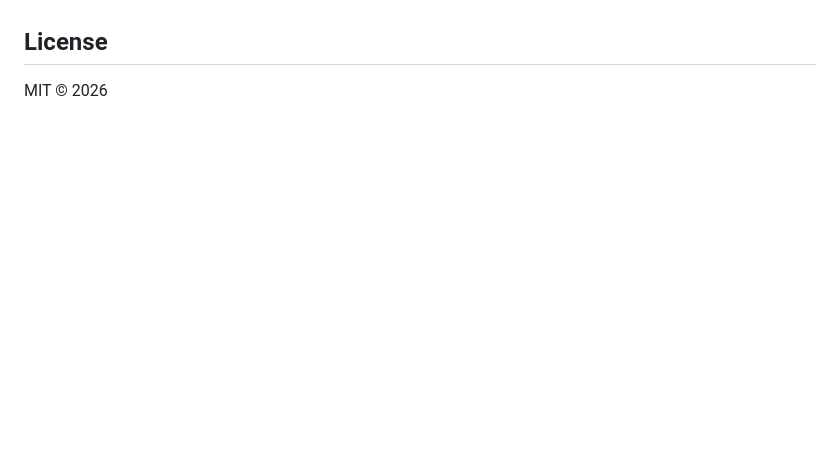
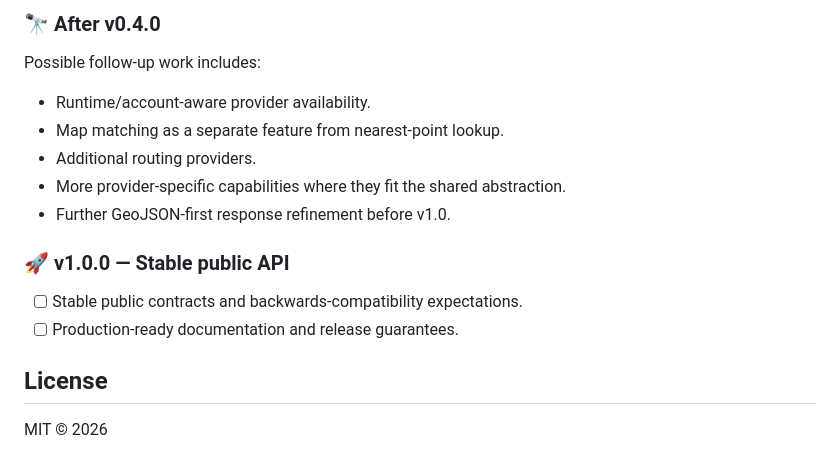
Before and after one commit to ivohamse/waybound, a Markdown page: README.MD, the part around one of its changes. Rendered like a GitHub page; blank space fills up the shorter version.

```diff
--- a/README.MD
+++ b/README.MD
@@ -97,3 +163,17 @@ main().catch(console.error);
+### 🔭 After v0.4.0
+
+Possible follow-up work includes:
+
+- Runtime/account-aware provider availability.
+- Map matching as a separate feature from nearest-point lookup.
+- Additional routing providers.
+- More provider-specific capabilities where they fit the shared abstraction.
+- Further GeoJSON-first response refinement before v1.0.
+
+### 🚀 v1.0.0 — Stable public API
+
+- [ ] Stable public contracts and backwards-compatibility expectations.
+- [ ] Production-ready documentation and release guarantees.
 
 ## License
 
```
Also changed, not shown: other parts of README.MD (+104 -38 lines).
